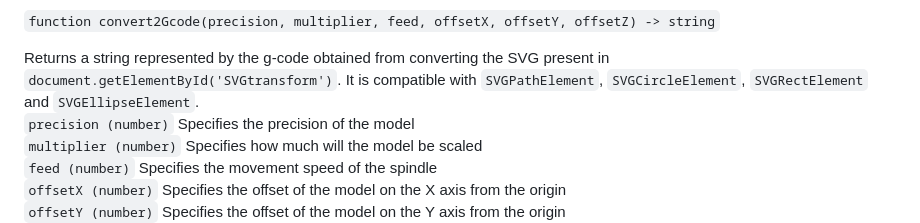
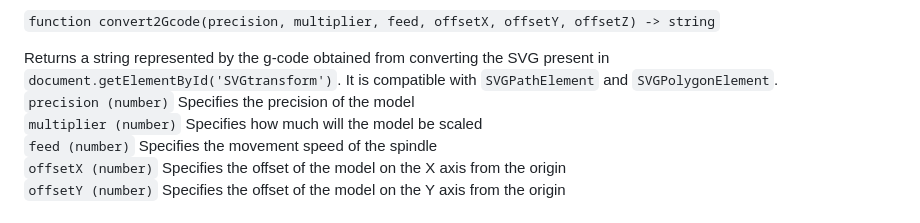
Before and after one commit to IstratieStefan/Omnicut, a Markdown page: README.md, the part around the change. GitHub-like rendering.

```diff
--- a/README.md
+++ b/README.md
@@ -253,7 +253,7 @@ Returns the distance between two points<br>
 `function convert2Gcode(precision, multiplier, feed, offsetX, offsetY, offsetZ) -> string`<br>
 
 
-Returns a string represented by the g-code obtained from converting the SVG present in `document.getElementById('SVGtransform')`. It is compatible with `SVGPathElement`, `SVGCircleElement`, `SVGRectElement` and `SVGEllipseElement`.<br>
+Returns a string represented by the g-code obtained from converting the SVG present in `document.getElementById('SVGtransform')`. It is compatible with `SVGPathElement` and `SVGPolygonElement`.<br>
 `precision (number)` Specifies the precision of the model<br>
 `multiplier (number)` Specifies how much will the model be scaled<br>
 `feed (number)` Specifies the movement speed of the spindle<br>
```
